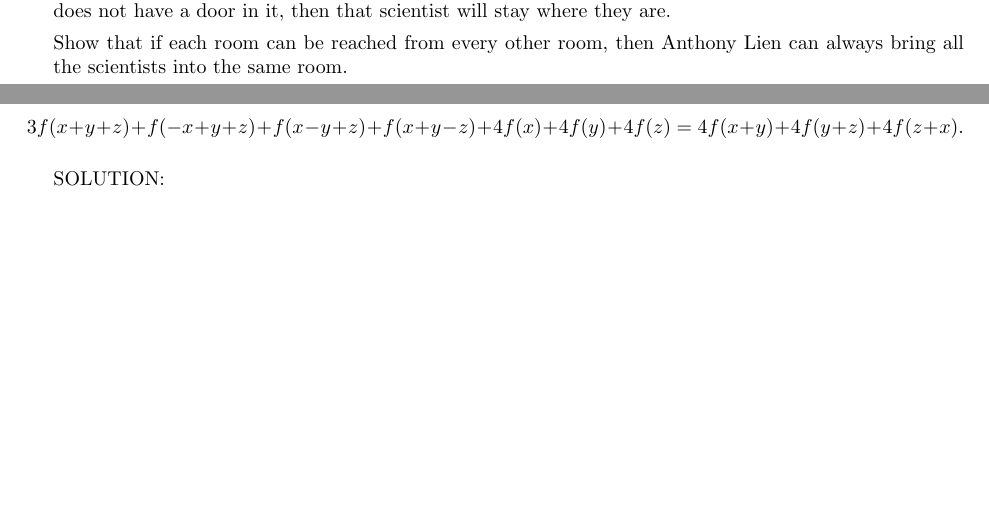
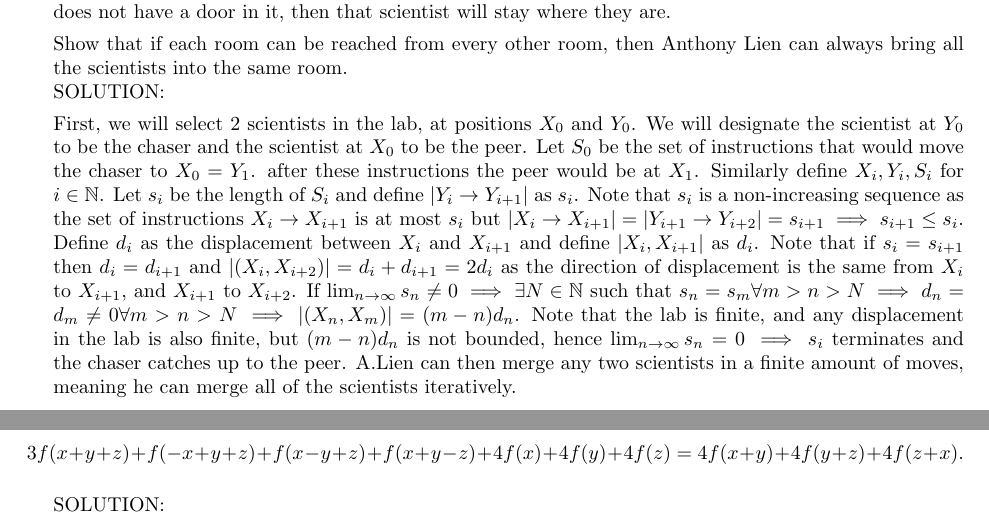
Before and after one commit to dlnnlsn/actually_somewhat_mediocre_year_20-21, a LaTeX document (monthlies/solutions/advanced_march_solutions.tex): two parts of pages 1 and 2 of 3, joined at a grey line, cut so that both start at the same text, the shorter picture padded with empty space. Compiled offline with pdfLaTeX.

Commit message:
Added Q5 soln

```diff
--- a/monthlies/solutions/advanced_march_solutions.tex
+++ b/monthlies/solutions/advanced_march_solutions.tex
@@ -58,6 +58,9 @@ Instead, there is a mysterious stranger named Anthony Lien outside the building
 Anthony Lien has access to the laboratory's intercom system, and one at a time he can announce either north, south, east, or west over the intercom system, at which point each scientist in the building will move one unit in that direction to the next room; if the wall in that direction does not have a door in it, then that scientist will stay where they are.
 
 Show that if each room can be reached from every other room, then Anthony Lien can always bring all the scientists into the same room.
+\\SOLUTION:
+
+First, we will select 2 scientists in the lab, at positions $X_0$ and $Y_0$. We will designate the scientist at $Y_0$ to be the chaser and the scientist at $X_0$ to be the peer. Let $S_0$ be the set of instructions that would move the chaser to $X_0 = Y_1$. after these instructions the peer would be at $X_1$. Similarly define $X_i,Y_i,S_i $ for $i\in\mathbb{N}$. Let $s_i$ be the length of $S_i$ and define $|Y_{i}\to Y_{i+1}|$ as $s_i$. Note that $s_i$ is a non-increasing sequence as the set of instructions $X_{i}\to X_{i+1}$ is at most $s_i$ but $|X_{i}\to X_{i+1}| = |Y_{i+1}\to Y_{i+2}| = s_{i+1} \implies s_{i+1}\leq s_{i}.$ Define $d_i$ as the displacement between $X_{i}$ and $X_{i+1}$ and define $|X_{i},X_{i+1}|$ as $d_{i}$. Note that if $s_i = s_{i+1}$ then $d_i = d_{i+1}$ and $|(X_{i},X_{i+2})| = d_i + d_{i+1} = 2d_{i}$ as the direction of displacement is the same from $X_i$ to $X_{i+1}$, and $X_{i+1}$ to $X_{i+2}$. If $\lim_{n\to\infty} s_n \neq 0 \implies \exists N \in \mathbb{N}$ such that $s_n = s_m\forall m>n>N \implies d_n = d_m \neq 0 \forall m>n>N \implies |(X_{n},X_{m})| = (m-n)d_n$. Note that the lab is finite, and any displacement in the lab is also finite, but $(m-n)d_n$ is not bounded, hence $\lim_{n\to\infty}s_n = 0 \implies s_i$ terminates and the chaser catches up to the peer. A.Lien can then merge any two scientists in a finite amount of moves, meaning he can merge all of the scientists iteratively.
 
 
 \vfill
```
